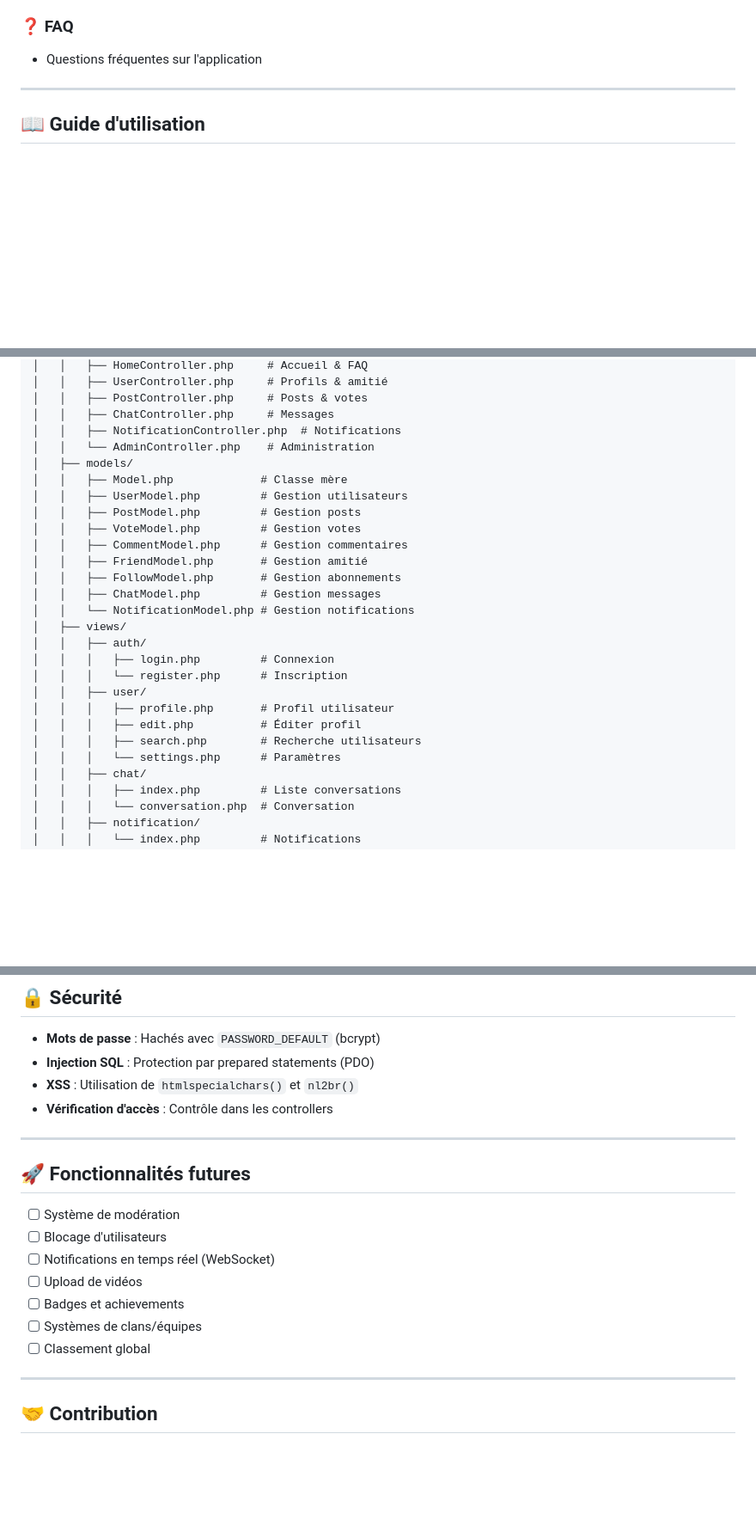
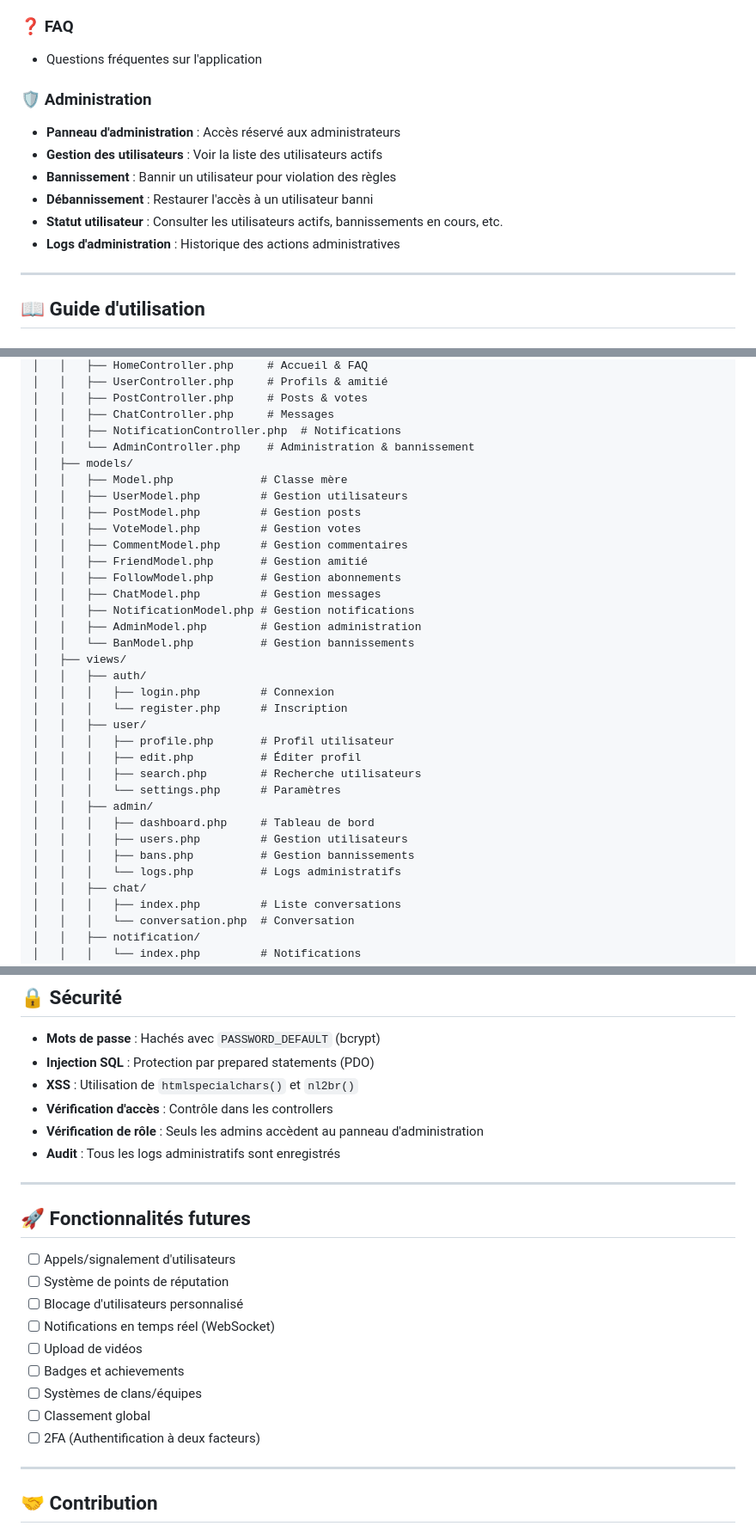
Before and after one commit to Yukina-Shiro/projet_gamehub, a Markdown page: README.md, 3 parts joined by grey strips. Shown at 86% size. Rendered like a GitHub page; blank space fills up the shorter version.

```diff
--- a/README.md
+++ b/README.md
@@ -118,6 +121,14 @@ http://localhost/sae_s301_projet_gamehub/src/index.php
 
 ### ❓ FAQ
 - Questions fréquentes sur l'application
+
+### 🛡️ Administration
+- **Panneau d'administration** : Accès réservé aux administrateurs
+- **Gestion des utilisateurs** : Voir la liste des utilisateurs actifs
+- **Bannissement** : Bannir un utilisateur pour violation des règles
+- **Débannissement** : Restaurer l'accès à un utilisateur banni
+- **Statut utilisateur** : Consulter les utilisateurs actifs, bannissements en cours, etc.
+- **Logs d'administration** : Historique des actions administratives
 
 ---
 
@@ -194,7 +280,7 @@ sae_s301_projet_gamehub/
 │   │   ├── PostController.php     # Posts & votes
 │   │   ├── ChatController.php     # Messages
 │   │   ├── NotificationController.php  # Notifications
-│   │   └── AdminController.php    # Administration
+│   │   └── AdminController.php    # Administration & bannissement
 │   ├── models/
 │   │   ├── Model.php             # Classe mère
 │   │   ├── UserModel.php         # Gestion utilisateurs
@@ -204,7 +290,9 @@ sae_s301_projet_gamehub/
 │   │   ├── FriendModel.php       # Gestion amitié
 │   │   ├── FollowModel.php       # Gestion abonnements
 │   │   ├── ChatModel.php         # Gestion messages
-│   │   └── NotificationModel.php # Gestion notifications
+│   │   ├── NotificationModel.php # Gestion notifications
+│   │   ├── AdminModel.php        # Gestion administration
+│   │   └── BanModel.php          # Gestion bannissements
 │   ├── views/
 │   │   ├── auth/
 │   │   │   ├── login.php         # Connexion
@@ -214,6 +302,11 @@ sae_s301_projet_gamehub/
 │   │   │   ├── edit.php          # Éditer profil
 │   │   │   ├── search.php        # Recherche utilisateurs
 │   │   │   └── settings.php      # Paramètres
+│   │   ├── admin/
+│   │   │   ├── dashboard.php     # Tableau de bord
+│   │   │   ├── users.php         # Gestion utilisateurs
+│   │   │   ├── bans.php          # Gestion bannissements
+│   │   │   └── logs.php          # Logs administratifs
 │   │   ├── chat/
 │   │   │   ├── index.php         # Liste conversations
 │   │   │   └── conversation.php  # Conversation
@@ -317,18 +434,22 @@ sae_s301_projet_gamehub/
 - **Injection SQL** : Protection par prepared statements (PDO)
 - **XSS** : Utilisation de `htmlspecialchars()` et `nl2br()`
 - **Vérification d'accès** : Contrôle dans les controllers
+- **Vérification de rôle** : Seuls les admins accèdent au panneau d'administration
+- **Audit** : Tous les logs administratifs sont enregistrés
 
 ---
 
 ## 🚀 Fonctionnalités futures
 
-- [ ] Système de modération
-- [ ] Blocage d'utilisateurs
+- [ ] Appels/signalement d'utilisateurs
+- [ ] Système de points de réputation
+- [ ] Blocage d'utilisateurs personnalisé
 - [ ] Notifications en temps réel (WebSocket)
 - [ ] Upload de vidéos
 - [ ] Badges et achievements
 - [ ] Systèmes de clans/équipes
 - [ ] Classement global
+- [ ] 2FA (Authentification à deux facteurs)
 
 ---
 
```
Also changed, not shown: other parts of README.md (+103 -1 lines).
